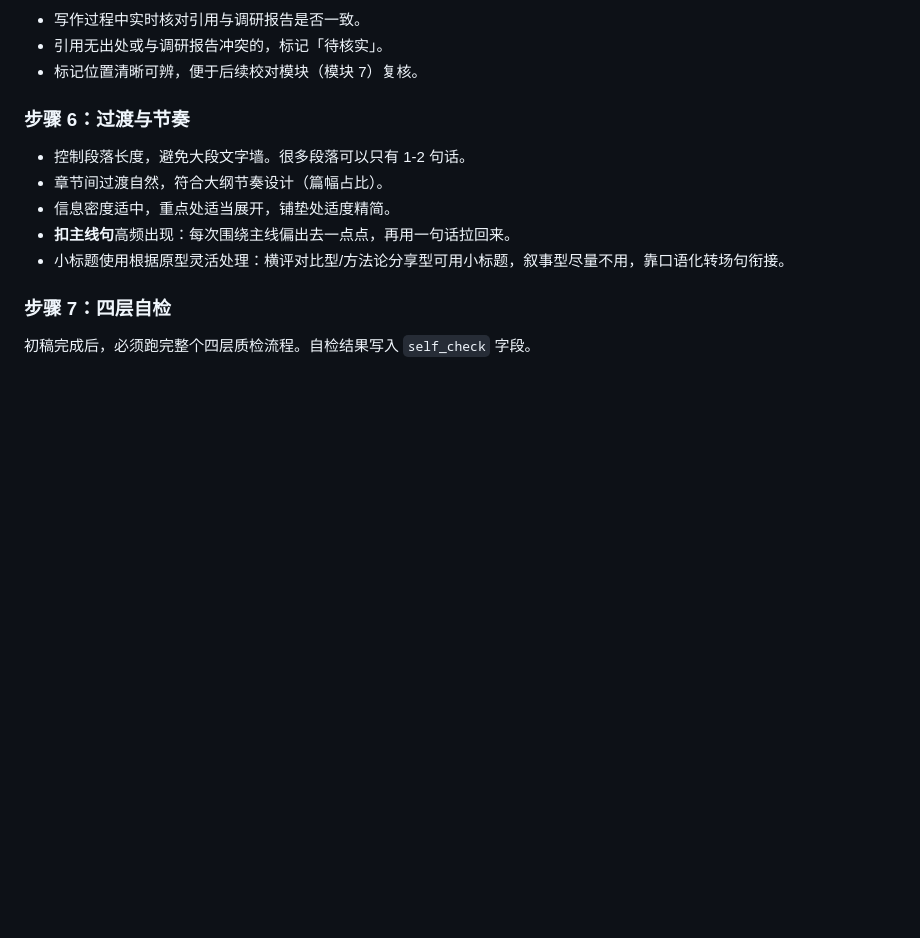
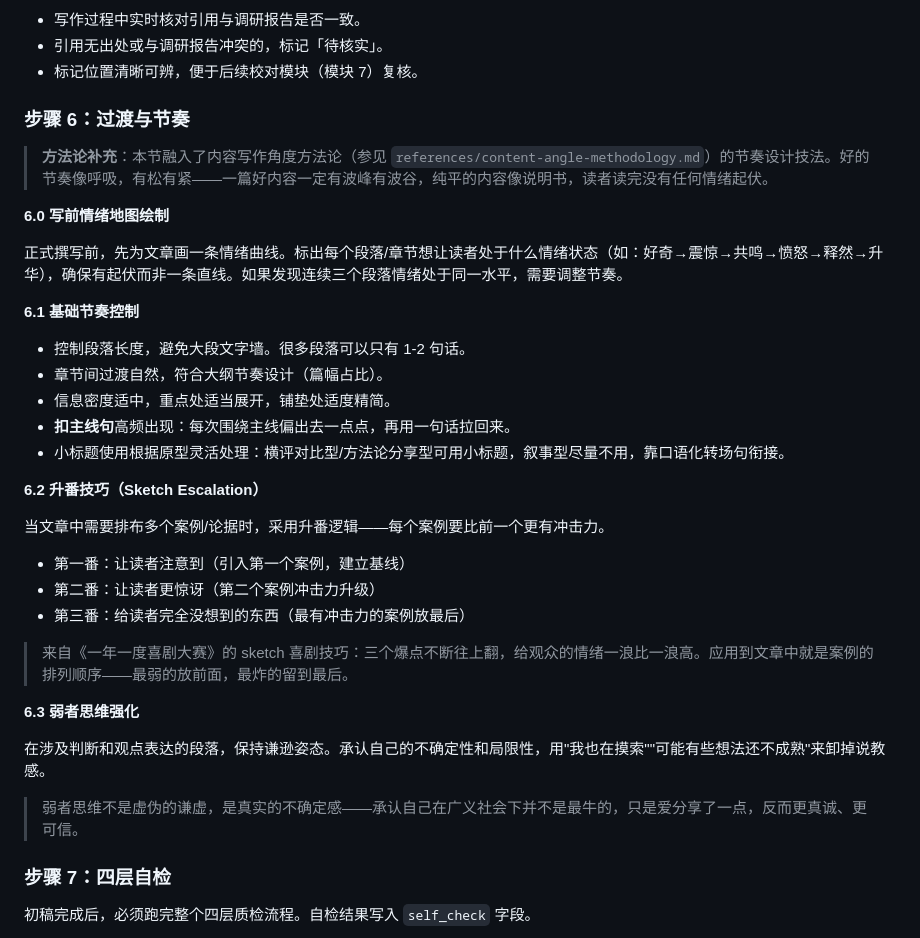
Before and after one commit to Guluobei/wechat-ai-writer, a Markdown page: references/module-4-writer.md, the part around the change. Drawn GitHub-style; blank space fills up the shorter version.

```diff
--- a/references/module-4-writer.md
+++ b/references/module-4-writer.md
@@ -103,11 +103,35 @@
 
 ### 步骤 6：过渡与节奏
 
+> **方法论补充**：本节融入了内容写作角度方法论（参见 `references/content-angle-methodology.md`）的节奏设计技法。好的节奏像呼吸，有松有紧——一篇好内容一定有波峰有波谷，纯平的内容像说明书，读者读完没有任何情绪起伏。
+
+**6.0 写前情绪地图绘制**
+
+正式撰写前，先为文章画一条情绪曲线。标出每个段落/章节想让读者处于什么情绪状态（如：好奇→震惊→共鸣→愤怒→释然→升华），确保有起伏而非一条直线。如果发现连续三个段落情绪处于同一水平，需要调整节奏。
+
+**6.1 基础节奏控制**
+
 - 控制段落长度，避免大段文字墙。很多段落可以只有 1-2 句话。
 - 章节间过渡自然，符合大纲节奏设计（篇幅占比）。
 - 信息密度适中，重点处适当展开，铺垫处适度精简。
 - **扣主线句**高频出现：每次围绕主线偏出去一点点，再用一句话拉回来。
 - 小标题使用根据原型灵活处理：横评对比型/方法论分享型可用小标题，叙事型尽量不用，靠口语化转场句衔接。
+
+**6.2 升番技巧（Sketch Escalation）**
+
+当文章中需要排布多个案例/论据时，采用升番逻辑——每个案例要比前一个更有冲击力。
+
+- 第一番：让读者注意到（引入第一个案例，建立基线）
+- 第二番：让读者更惊讶（第二个案例冲击力升级）
+- 第三番：给读者完全没想到的东西（最有冲击力的案例放最后）
+
+> 来自《一年一度喜剧大赛》的 sketch 喜剧技巧：三个爆点不断往上翻，给观众的情绪一浪比一浪高。应用到文章中就是案例的排列顺序——最弱的放前面，最炸的留到最后。
+
+**6.3 弱者思维强化**
+
+在涉及判断和观点表达的段落，保持谦逊姿态。承认自己的不确定性和局限性，用"我也在摸索""可能有些想法还不成熟"来卸掉说教感。
+
+> 弱者思维不是虚伪的谦虚，是真实的不确定感——承认自己在广义社会下并不是最牛的，只是爱分享了一点，反而更真诚、更可信。
 
 ### 步骤 7：四层自检
 
```
Also changed, not shown: references/content-angle-methodology.md (added, +128 -0 lines), references/module-1-topic-planner.md (+21 -2 lines).
